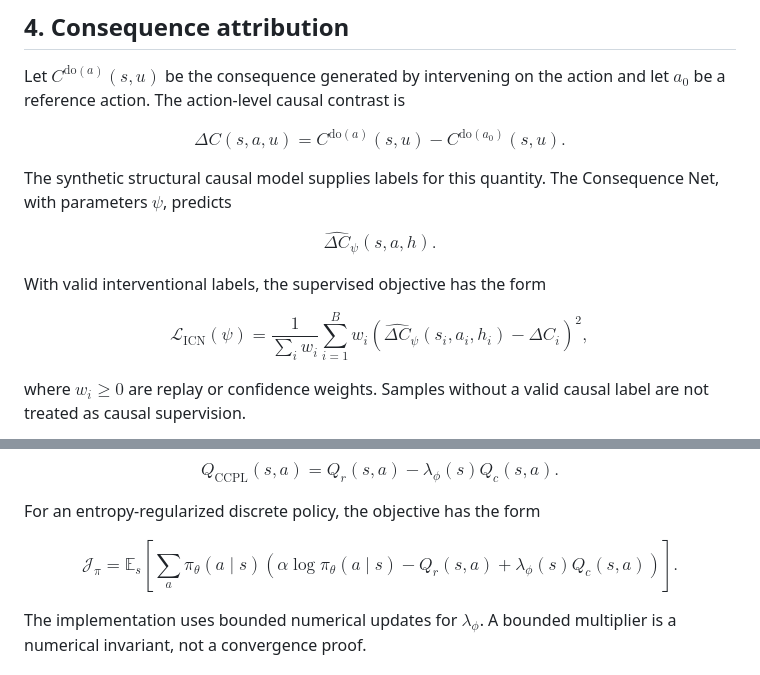
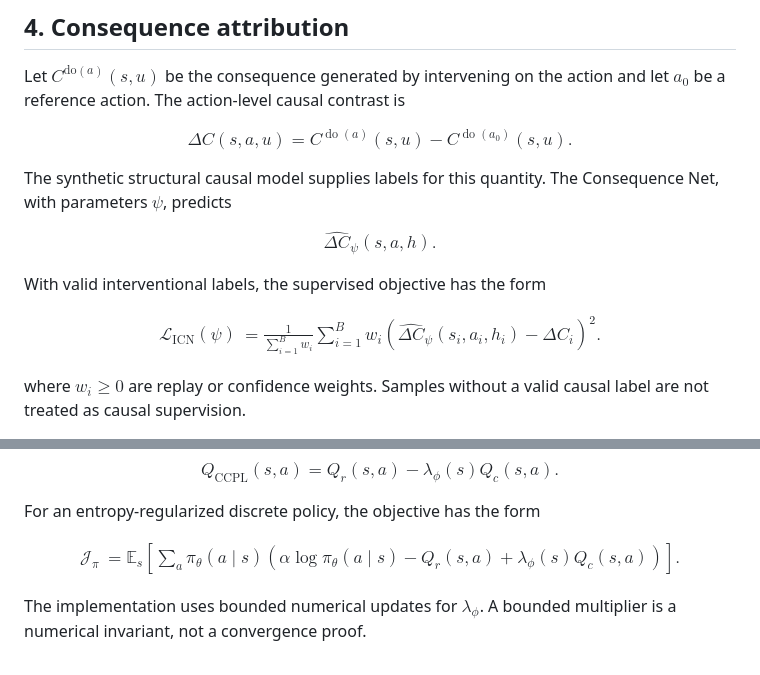
Before and after one commit to sciencebanda09/CCPL, a Markdown page: docs/THEOREMS_AND_DERIVATIONS.md, 2 parts joined by grey strips. Drawn GitHub-style.

Commit message:
Fix CCPL derivation equation rendering

```diff
--- a/docs/THEOREMS_AND_DERIVATIONS.md
+++ b/docs/THEOREMS_AND_DERIVATIONS.md
@@ -179,7 +179,8 @@ contrast is
 
 $$
 \Delta C(s,a,u)
-  =C^{\mathrm{do}(a)}(s,u)-C^{\mathrm{do}(a_0)}(s,u).
+  =C^{\operatorname{do}(a)}(s,u)
+   -C^{\operatorname{do}(a_0)}(s,u).
 $$
 
 The synthetic structural causal model supplies labels for this quantity. The
@@ -192,14 +193,16 @@ $$
 With valid interventional labels, the supervised objective has the form
 
 $$
+\begin{aligned}
 \mathcal{L}_{\mathrm{ICN}}(\psi)
-  =
-\frac{1}{\sum_i w_i}
-\sum_{i=1}^{B}
-w_i\left(
-\widehat{\Delta C}_\psi(s_i,a_i,h_i)
--\Delta C_i
-\right)^2,
+  &=
+  \frac{1}{\sum_{i=1}^{B} w_i}
+  \sum_{i=1}^{B}
+  w_i
+  \left(
+    \widehat{\Delta C}_\psi(s_i,a_i,h_i)-\Delta C_i
+  \right)^2.
+\end{aligned}
 $$
 
 where $w_i\geq 0$ are replay or confidence weights. Samples without a valid
@@ -286,16 +289,18 @@ $$
 For an entropy-regularized discrete policy, the objective has the form
 
 $$
+\begin{aligned}
 \mathcal{J}_{\pi}
-  =
-\mathbb{E}_{s}\left[
-\sum_a\pi_\theta(a\mid s)
-\left(
-\alpha\log\pi_\theta(a\mid s)
--Q_r(s,a)
-+\lambda_\phi(s)Q_c(s,a)
-\right)
-\right].
+  &=
+  \mathbb{E}_{s}\left[
+    \sum_a \pi_\theta(a\mid s)
+    \left(
+      \alpha\log\pi_\theta(a\mid s)
+      -Q_r(s,a)
+      +\lambda_\phi(s)Q_c(s,a)
+    \right)
+  \right].
+\end{aligned}
 $$
 
 The implementation uses bounded numerical updates for $\lambda_\phi$. A
```
